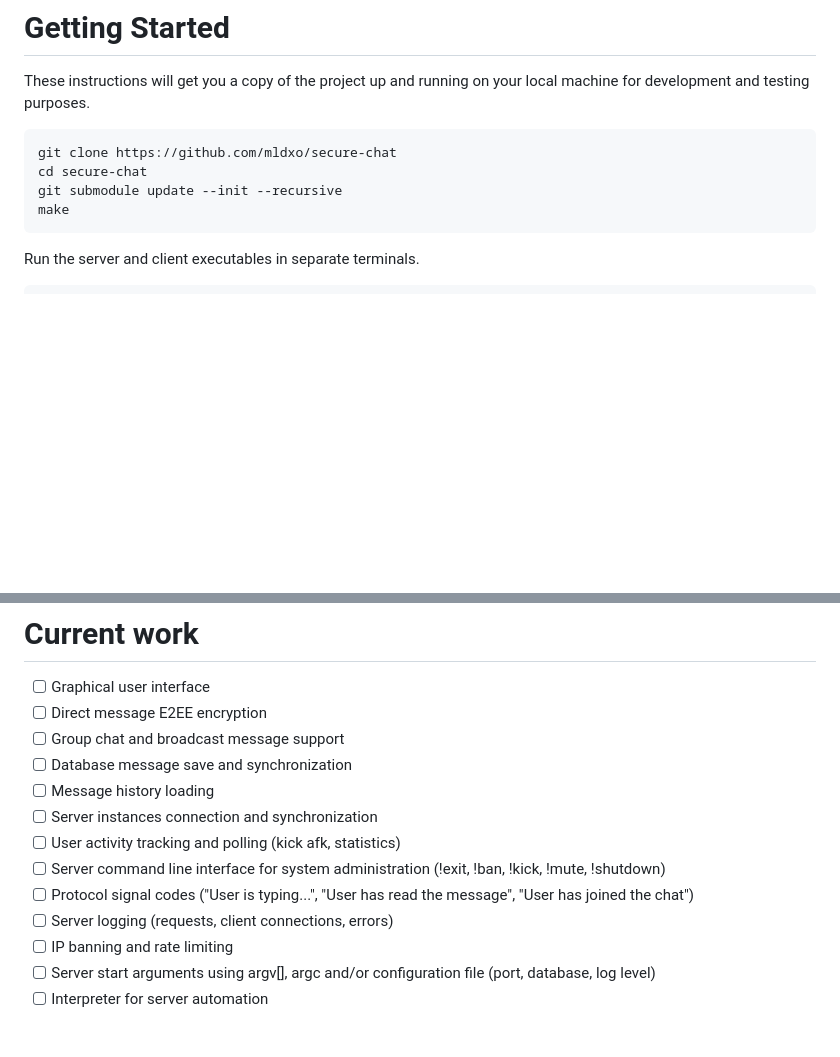
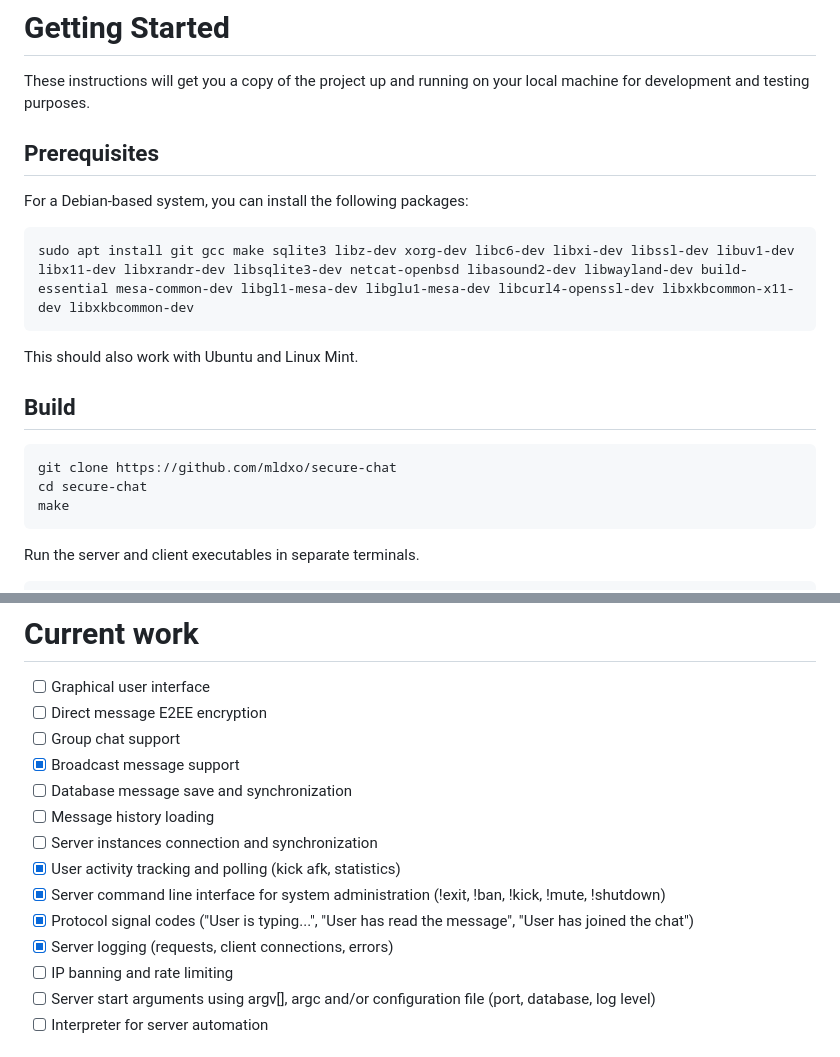
Before and after one commit to milosz275/secure-chat, a Markdown page: README.md, 2 parts joined by grey strips. Rendered like a GitHub page; blank space fills up the shorter version.

Commit message:
Update usage instruction

````diff
--- a/README.md
+++ b/README.md
@@ -147,10 +147,21 @@ If Client A sends a message to Client B, and Client B is either **offline** or n
 
 These instructions will get you a copy of the project up and running on your local machine for development and testing purposes.
 
+## Prerequisites
+
+For a Debian-based system, you can install the following packages:
+
+```bash
+sudo apt install git gcc make sqlite3 libz-dev xorg-dev libc6-dev libxi-dev libssl-dev libuv1-dev libx11-dev libxrandr-dev libsqlite3-dev netcat-openbsd libasound2-dev libwayland-dev build-essential mesa-common-dev libgl1-mesa-dev libglu1-mesa-dev libcurl4-openssl-dev libxkbcommon-x11-dev libxkbcommon-dev
+```
+
+This should also work with Ubuntu and Linux Mint.
+
+## Build
+
 ```bash
 git clone https://github.com/mldxo/secure-chat
 cd secure-chat
-git submodule update --init --recursive
 make
 ```
 
@@ -203,14 +214,15 @@ Navigate to [database](https://github.com/mldxo/secure-chat/tree/main/database)
 
 - [ ] Graphical user interface
 - [ ] Direct message E2EE encryption
-- [ ] Group chat and broadcast message support
+- [ ] Group chat support
+- [x] Broadcast message support
 - [ ] Database message save and synchronization
 - [ ] Message history loading
 - [ ] Server instances connection and synchronization
-- [ ] User activity tracking and polling (kick afk, statistics)
-- [ ] Server command line interface for system administration (!exit, !ban, !kick, !mute, !shutdown)
-- [ ] Protocol signal codes ("User is typing...", "User has read the message", "User has joined the chat")
-- [ ] Server logging (requests, client connections, errors)
+- [x] User activity tracking and polling (kick afk, statistics)
+- [x] Server command line interface for system administration (!exit, !ban, !kick, !mute, !shutdown)
+- [x] Protocol signal codes ("User is typing...", "User has read the message", "User has joined the chat")
+- [x] Server logging (requests, client connections, errors)
 - [ ] IP banning and rate limiting
 - [ ] Server start arguments using argv[], argc and/or configuration file (port, database, log level)
 - [ ] Interpreter for server automation
````
